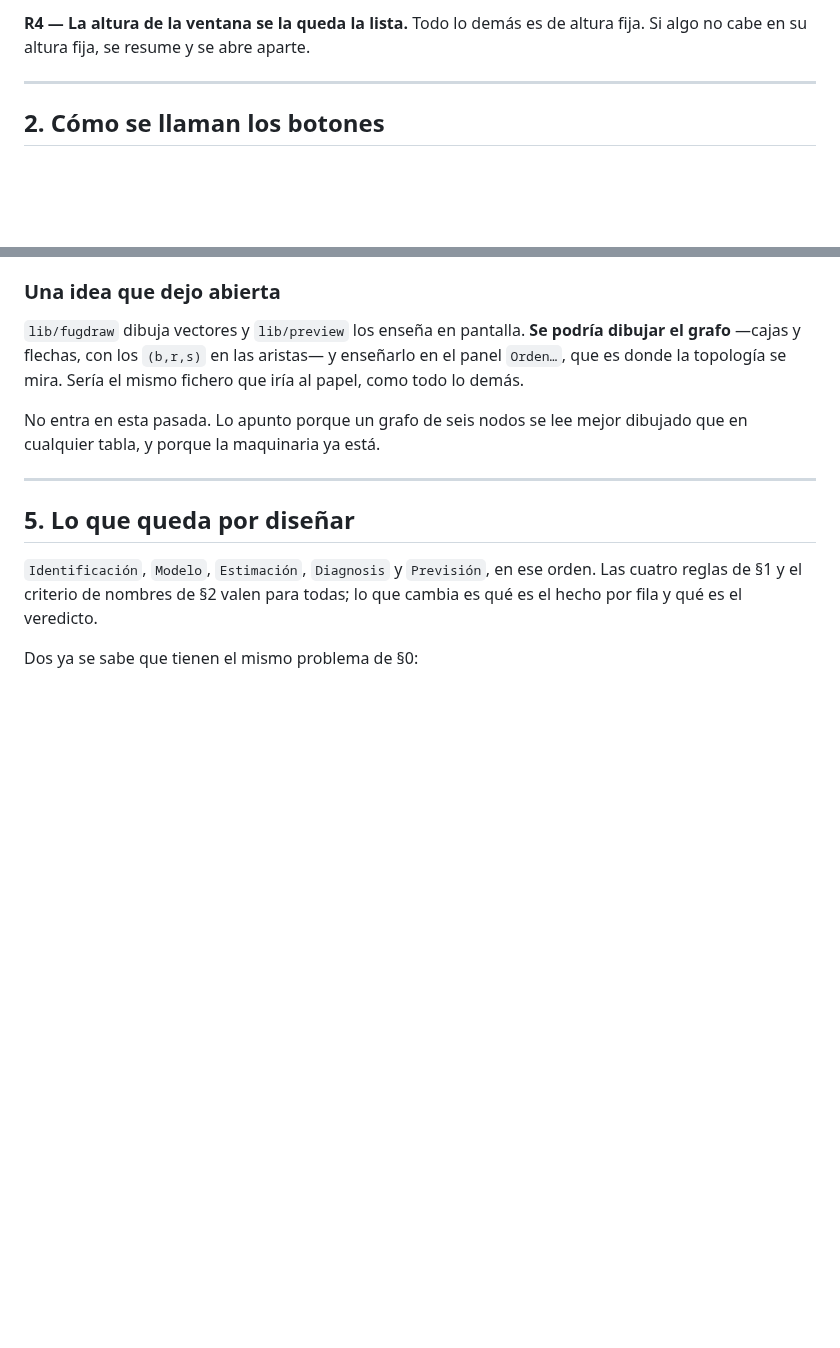
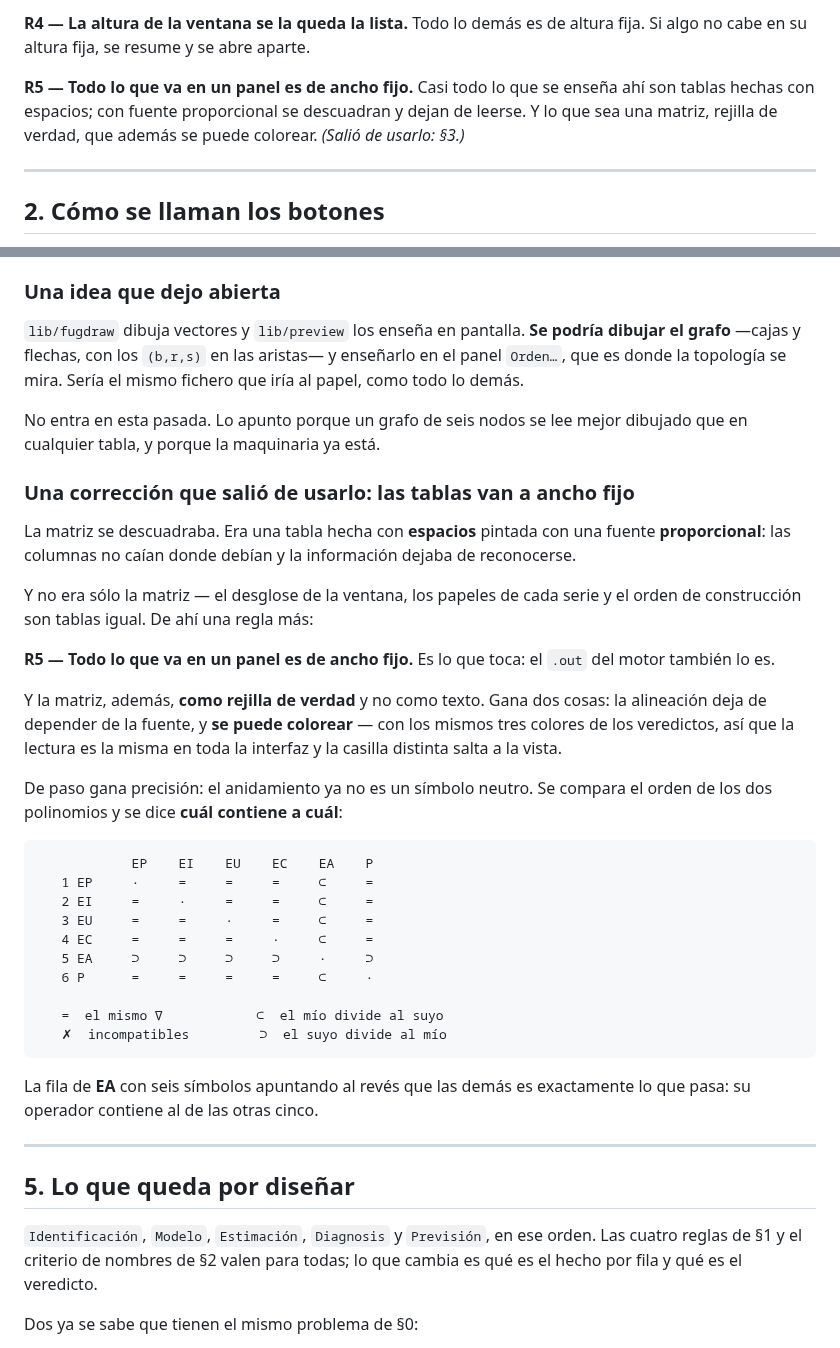
Before and after one commit to davidesg/atsw-gui, a Markdown page: docs/DISENO-interfaz.md, 2 parts joined by grey strips. Drawn GitHub-style; blank space fills up the shorter version.

Commit message:
docs: R5, las tablas de los paneles a ancho fijo
Salio de usarlo: la matriz de operadores se descuadraba porque era una tabla de
espacios pintada con fuente proporcional. Y no era solo la matriz: el desglose
de la ventana, los papeles de cada serie y el orden de construccion son tablas
igual.

R5 -- todo lo que va en un panel es de ancho fijo, que es lo que toca porque el
.out del motor tambien lo es. Y lo que sea una matriz, rejilla de verdad: la
alineacion deja de depender de la fuente y ademas se puede colorear, con los
mismos tres colores de los veredictos.

Co-Authored-By: Claude Opus 5 <noreply@anthropic.com>
Claude-Session: https://claude.ai/code/session_01FLGGD9pkNC7zuuWJbt3SPY

````diff
--- a/docs/DISENO-interfaz.md
+++ b/docs/DISENO-interfaz.md
@@ -48,6 +48,11 @@ que diga *qué pasa*, y el desglose sólo cuando se pregunte. Es la idea del
 
 **R4 — La altura de la ventana se la queda la lista.** Todo lo demás es de
 altura fija. Si algo no cabe en su altura fija, se resume y se abre aparte.
+
+**R5 — Todo lo que va en un panel es de ancho fijo.** Casi todo lo que se
+enseña ahí son tablas hechas con espacios; con fuente proporcional se
+descuadran y dejan de leerse. Y lo que sea una matriz, rejilla de verdad, que
+además se puede colorear. *(Salió de usarlo: §3.)*
 
 ---
 
@@ -394,6 +399,42 @@ mismo fichero que iría al papel, como todo lo demás.
 No entra en esta pasada. Lo apunto porque un grafo de seis nodos se lee mejor
 dibujado que en cualquier tabla, y porque la maquinaria ya está.
 
+### Una corrección que salió de usarlo: las tablas van a ancho fijo
+
+La matriz se descuadraba. Era una tabla hecha con **espacios** pintada con una
+fuente **proporcional**: las columnas no caían donde debían y la información
+dejaba de reconocerse.
+
+Y no era sólo la matriz — el desglose de la ventana, los papeles de cada serie
+y el orden de construcción son tablas igual. De ahí una regla más:
+
+**R5 — Todo lo que va en un panel es de ancho fijo.** Es lo que toca: el `.out`
+del motor también lo es.
+
+Y la matriz, además, **como rejilla de verdad** y no como texto. Gana dos
+cosas: la alineación deja de depender de la fuente, y **se puede colorear** —
+con los mismos tres colores de los veredictos, así que la lectura es la misma
+en toda la interfaz y la casilla distinta salta a la vista.
+
+De paso gana precisión: el anidamiento ya no es un símbolo neutro. Se compara
+el orden de los dos polinomios y se dice **cuál contiene a cuál**:
+
+```
+            EP    EI    EU    EC    EA    P
+   1 EP     ·     =     =     =     ⊂     =
+   2 EI     =     ·     =     =     ⊂     =
+   3 EU     =     =     ·     =     ⊂     =
+   4 EC     =     =     =     ·     ⊂     =
+   5 EA     ⊃     ⊃     ⊃     ⊃     ·     ⊃
+   6 P      =     =     =     =     ⊂     ·
+
+   =  el mismo ∇            ⊂  el mío divide al suyo
+   ✗  incompatibles         ⊃  el suyo divide al mío
+```
+
+La fila de **EA** con seis símbolos apuntando al revés que las demás es
+exactamente lo que pasa: su operador contiene al de las otras cinco.
+
 ---
 
 ## 5. Lo que queda por diseñar
````
